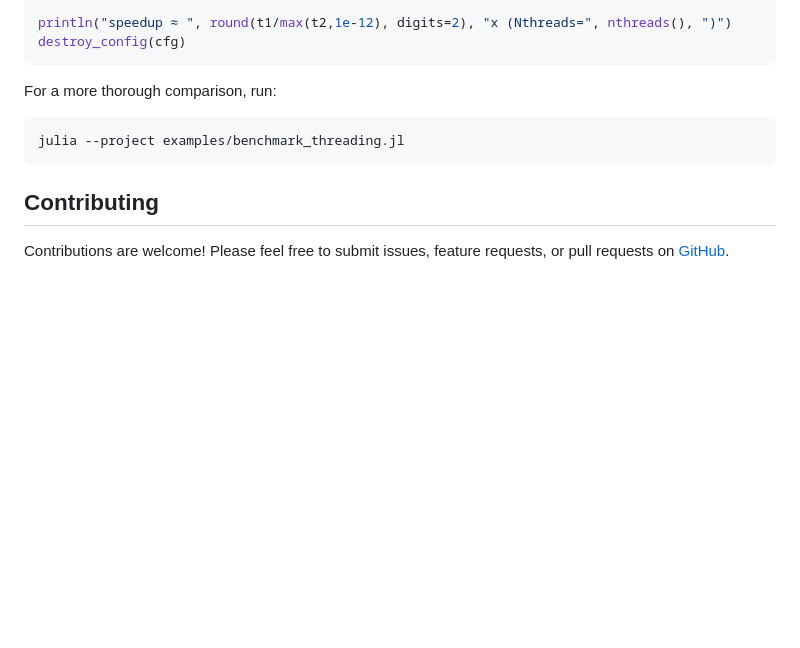
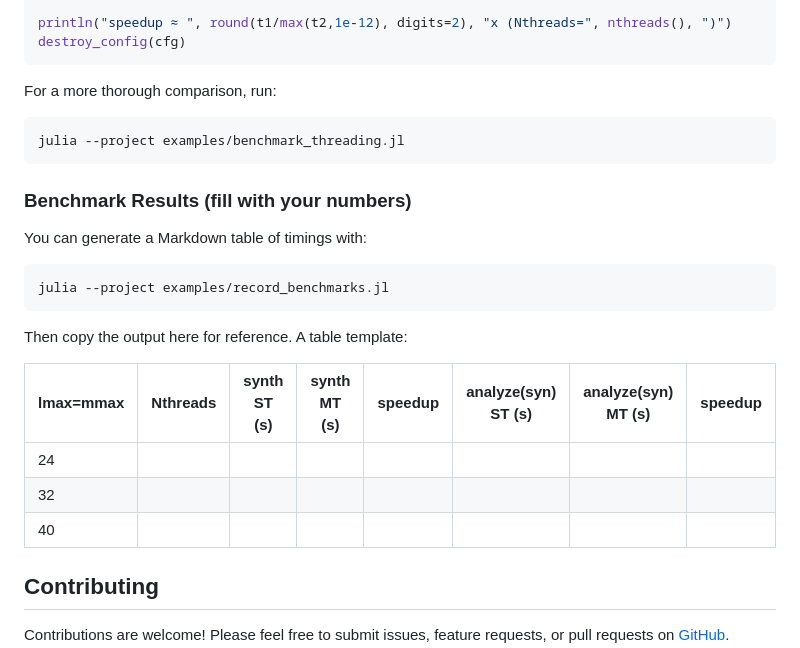
Before and after one commit to subhk/SphereTrans.jl, a Markdown page: README.md, the part around the change. Drawn GitHub-style; blank space fills up the shorter version.

````diff
--- a/README.md
+++ b/README.md
@@ -448,6 +448,22 @@ For a more thorough comparison, run:
 julia --project examples/benchmark_threading.jl
 ```
 
+### Benchmark Results (fill with your numbers)
+
+You can generate a Markdown table of timings with:
+
+```bash
+julia --project examples/record_benchmarks.jl
+```
+
+Then copy the output here for reference. A table template:
+
+| lmax=mmax | Nthreads | synth ST (s) | synth MT (s) | speedup | analyze(syn) ST (s) | analyze(syn) MT (s) | speedup |
+|-----------|----------|--------------|--------------|---------|---------------------|---------------------|---------|
+| 24        |          |              |              |         |                     |                     |         |
+| 32        |          |              |              |         |                     |                     |         |
+| 40        |          |              |              |         |                     |                     |         |
+
 ## Contributing
 
 Contributions are welcome! Please feel free to submit issues, feature requests, or pull requests on [GitHub](https://github.com/subhk/SHTnsKit.jl/issues).
````
